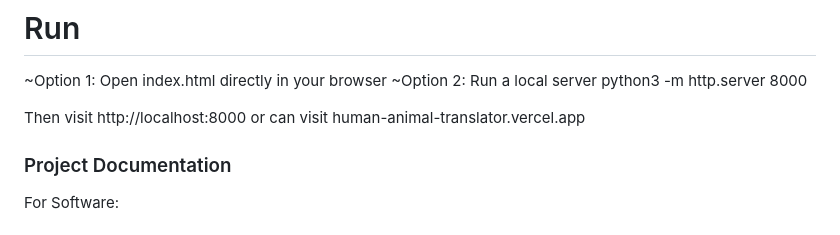
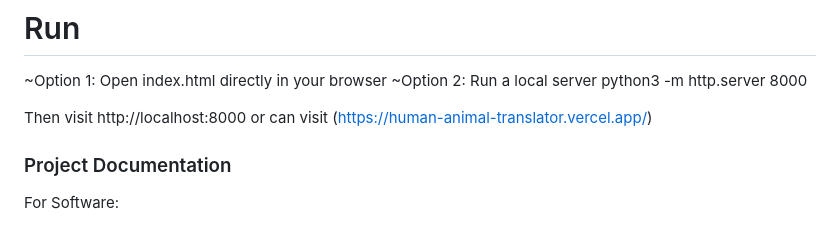
Before and after one commit to prk1804/Human-animal_translator, a Markdown page: README.md, the part around the change. GitHub-like rendering.

```diff
--- a/README.md
+++ b/README.md
@@ -46,7 +46,7 @@ cd human-to-animal-translator
 python3 -m http.server 8000
 
 Then visit http://localhost:8000
-or can visit human-animal-translator.vercel.app
+or can visit (https://human-animal-translator.vercel.app/)
 
 ### Project Documentation
 For Software:
```
